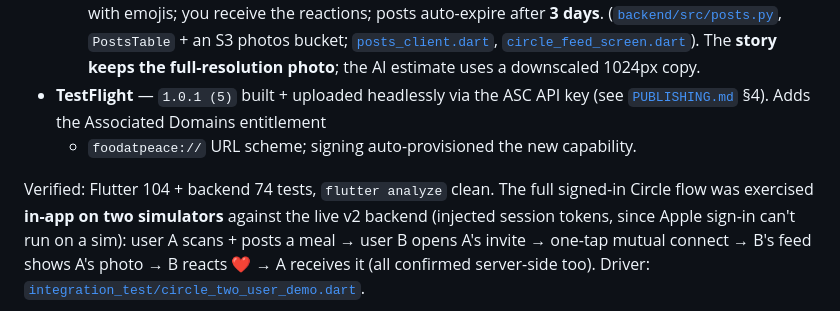
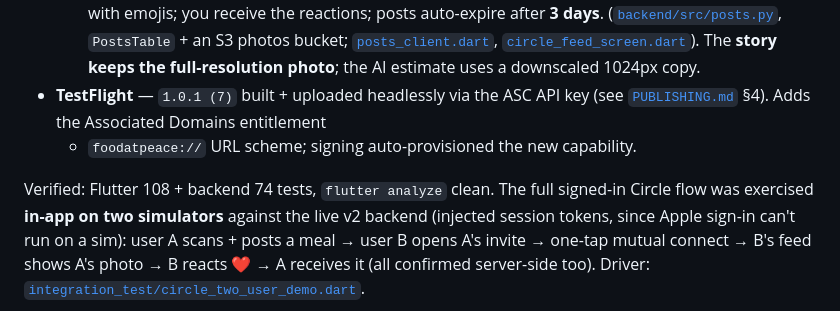
Before and after one commit to PETERDMYAN/food-at-peace, a Markdown page: TODO.md, the part around the change. GitHub-like rendering.

Commit message:
docs: build 1.0.1 (7) + test counts (108); APNs + circle-notify notes
Co-Authored-By: Claude Opus 4.8 (1M context) <noreply@anthropic.com>

```diff
--- a/TODO.md
+++ b/TODO.md
@@ -57,11 +57,11 @@ cd backend && sam build && sam deploy --stack-name food-at-peace-vision-proxy-v2
     [`circle_feed_screen.dart`](lib/src/features/circle/circle_feed_screen.dart)).
     The **story keeps the full-resolution photo**; the AI estimate uses a downscaled
     1024px copy.
-- **TestFlight** — `1.0.1 (5)` built + uploaded headlessly via the ASC API key
+- **TestFlight** — `1.0.1 (7)` built + uploaded headlessly via the ASC API key
   (see [`PUBLISHING.md`](PUBLISHING.md) §4). Adds the Associated Domains entitlement
   + `foodatpeace://` URL scheme; signing auto-provisioned the new capability.
 
-Verified: Flutter 104 + backend 74 tests, `flutter analyze` clean. The full signed-in
+Verified: Flutter 108 + backend 74 tests, `flutter analyze` clean. The full signed-in
 Circle flow was exercised **in-app on two simulators** against the live v2 backend
 (injected session tokens, since Apple sign-in can't run on a sim): user A scans +
 posts a meal → user B opens A's invite → one-tap mutual connect → B's feed shows A's
```
Also changed, not shown: PUBLISHING.md (+1 -1 lines), QA_REPORT.md (+1 -1 lines).
